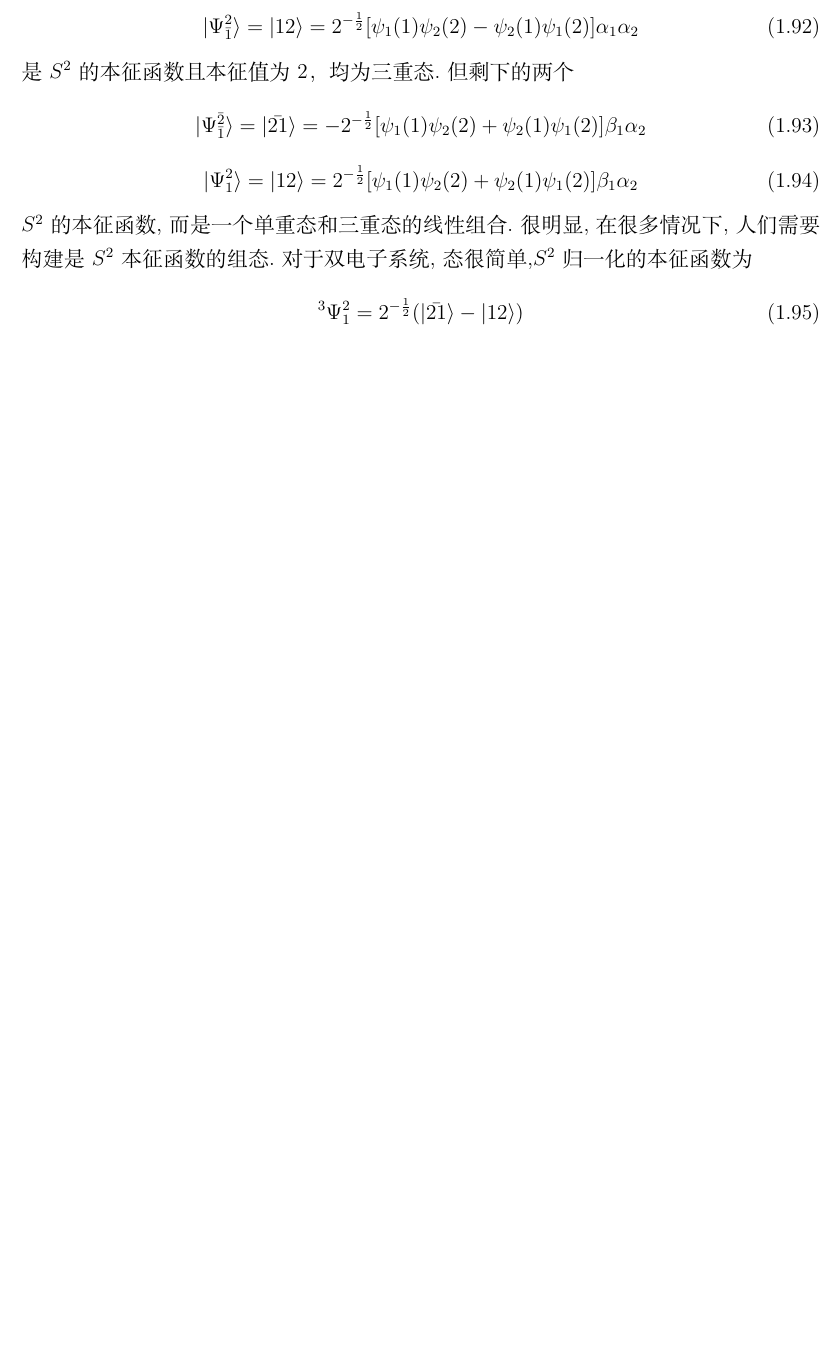
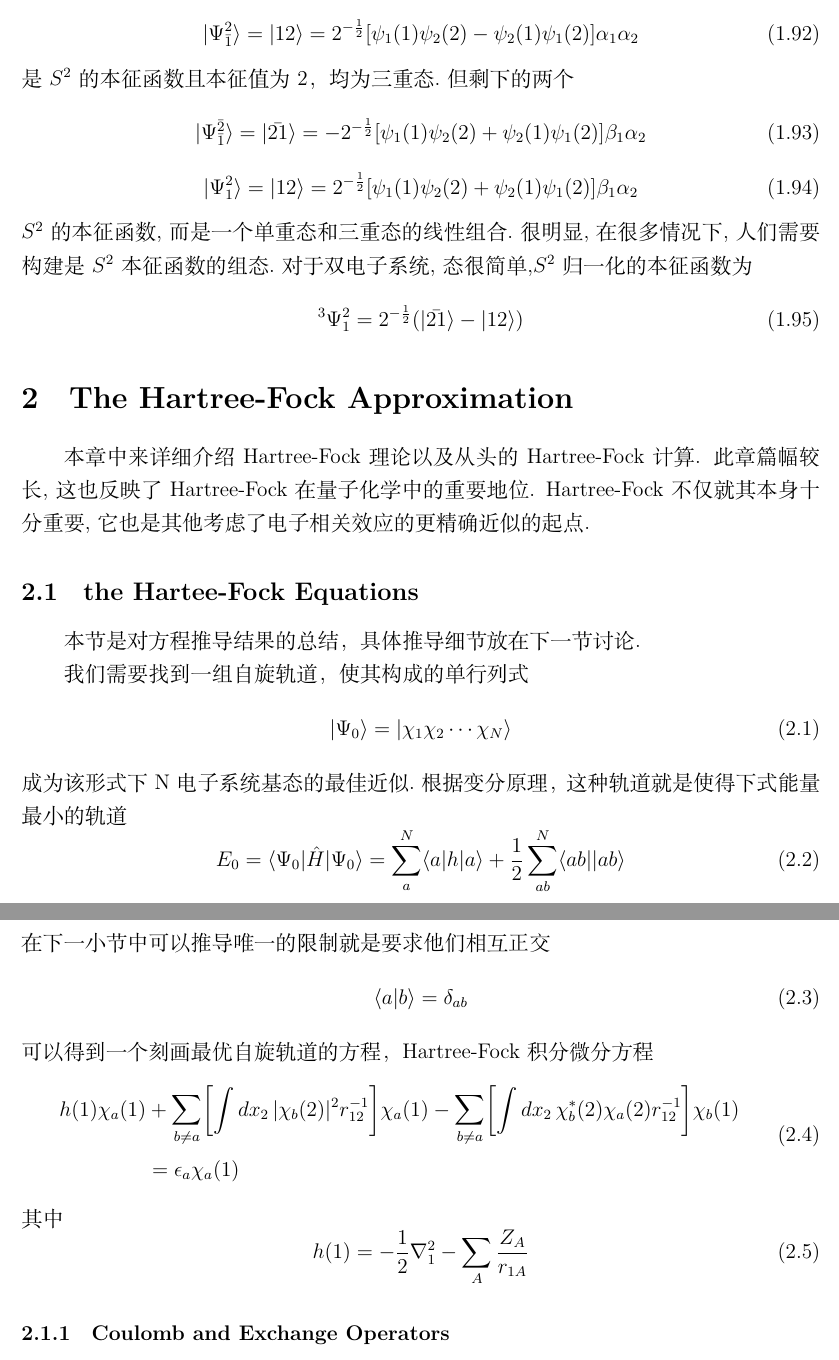
Before and after one commit to Chuying6/Notes-on-Szabo, a LaTeX document (Notes on Szabo.tex): part of page 17 of 17 before the commit and two parts of pages 17 and 18 of 18 after it, the two joined at a grey line, cut so that both start at the same text, the shorter picture padded with empty space. Compiled offline with XeLaTeX.

Commit message:
20260520.1

```diff
--- a/Notes on Szabo.tex
+++ b/Notes on Szabo.tex
@@ -849,4 +849,37 @@ $S^2$与$S_Z$哈密顿量对易，那么哈密顿量的精确本征函数也就
   {}^{3}\Psi_1^{2}=2^{-\frac{1}{2}}(|\bar{21}\rangle-|12\rangle)
 \end{equation}
 
+\section{The Hartree-Fock Approximation}
+本章中来详细介绍 Hartree-Fock 理论以及从头的 Hartree-Fock 计算.
+ 此章篇幅较长, 这也反映了 Hartree-Fock 在量子化学中的重要地位.
+ Hartree-Fock 不仅就其本身十分重要, 它也是其他考虑了电子相关效应的更精确近似的起点.
+ \subsection{the Hartee-Fock Equations}
+本节是对方程推导结果的总结，具体推导细节放在下一节讨论.
+
+我们需要找到一组自旋轨道，使其构成的单行列式
+\begin{equation}
+  |\Psi_0 \rangle=|\chi_1\chi_2\cdots\chi_N\rangle
+\end{equation}
+成为该形式下N电子系统基态的最佳近似.根据变分原理，这种轨道就是使得下式能量最小的轨道
+\begin{equation}
+  E_0=\langle \Psi_0|\hat{H}|\Psi_0\rangle
+  =\sum_a^{N}\langle a|h|a\rangle + \frac{1}{2}\sum_{ab}^{N}\langle ab||ab\rangle
+\end{equation}
+在下一小节中可以推导唯一的限制就是要求他们相互正交
+\begin{equation}
+  \langle a|b\rangle=\delta_{ab}
+\end{equation}
+可以得到一个刻画最优自旋轨道的方程，Hartree-Fock积分微分方程
+\begin{equation}
+  \begin{split}
+    h(1)\chi_a(1)&+\sum_{b\neq a}\biggl[\int dx_2\,|\chi_b(2)|^2 r_{12}^{-1}\biggr]\chi_a(1) -\sum_{b\neq a}\biggl[\int dx_2\,\chi_b^*(2)\chi_a(2) r_{12}^{-1}\biggr]\chi_b(1) \\
+    &=\epsilon_a\chi_a(1)
+  \end{split}
+\end{equation}
+其中
+\begin{equation}
+  h(1)=-\frac{1}{2}\nabla_1^2-\sum_{A}\frac{Z_A}{r_{1A}}
+\end{equation}
+\subsubsection{Coulomb and Exchange Operators}
+
 \end{document}
```
Also changed, not shown: Notes on Szabo.pdf, Notes on Szabo.tex (8 more changed lines).
